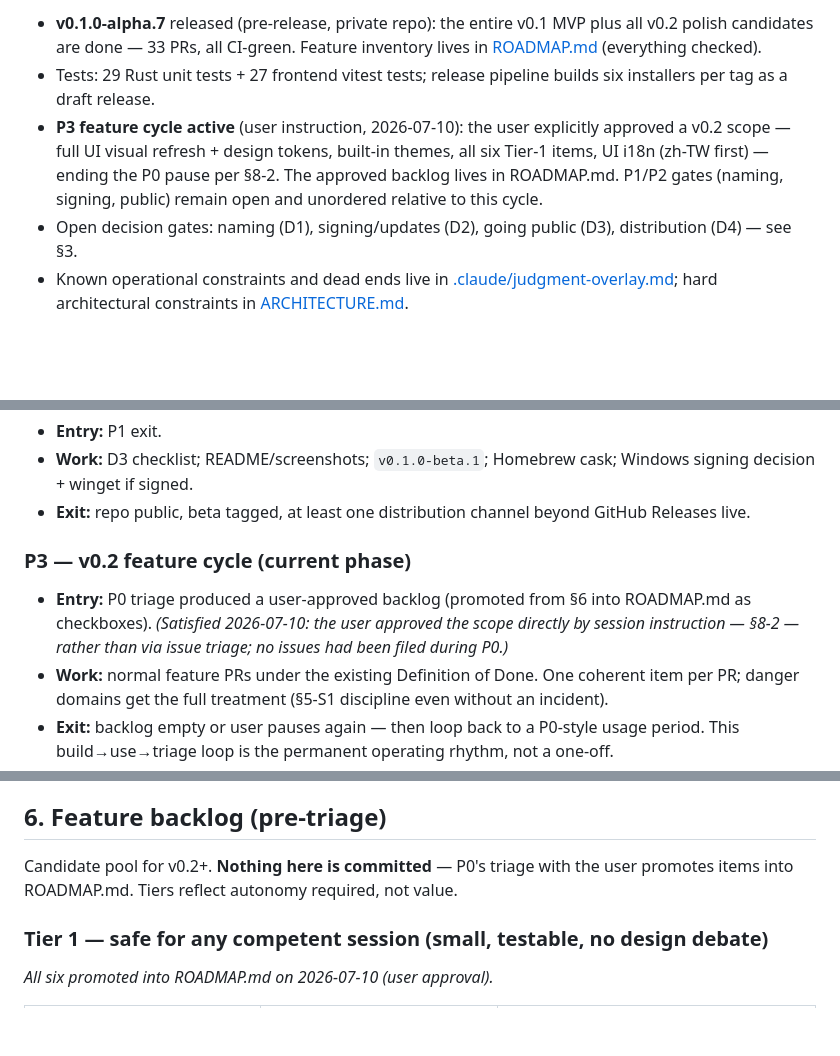
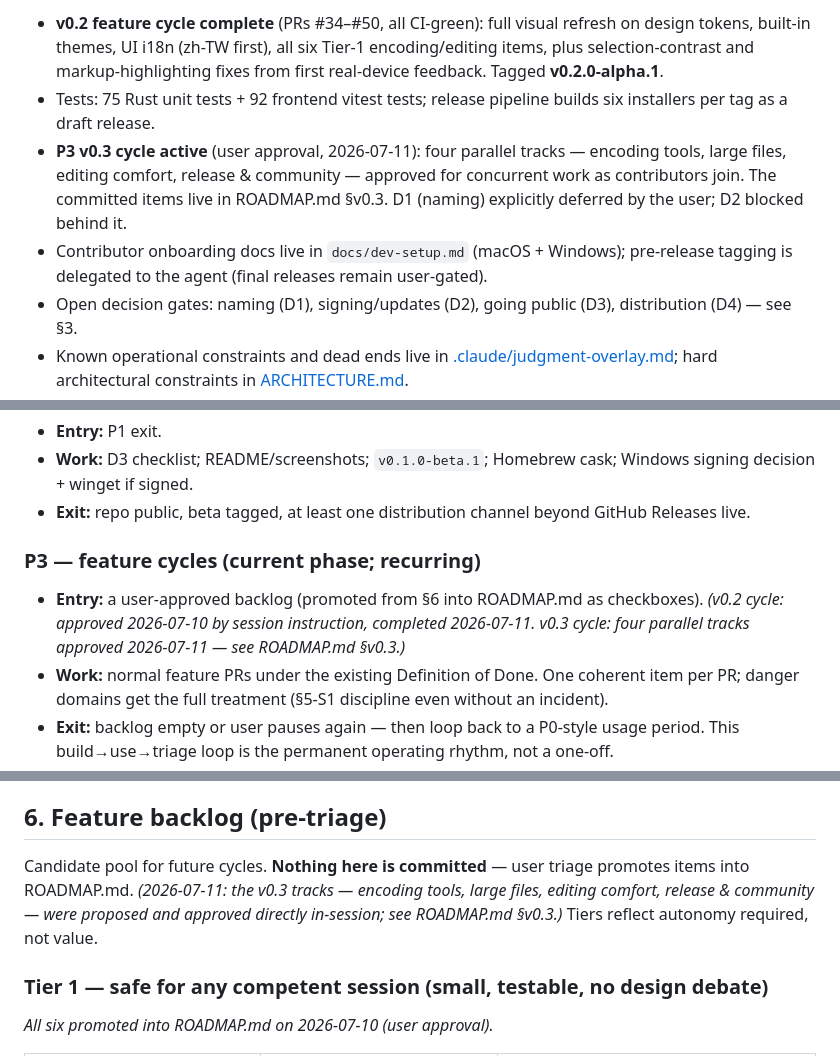
Before and after one commit to hungchenhsu/plume, a Markdown page: DIRECTION.md, 3 parts joined by grey strips. GitHub-like rendering; blank space fills up the shorter version.

```diff
--- a/DIRECTION.md
+++ b/DIRECTION.md
@@ -46,15 +46,19 @@ faster for text files, or is it IDE creep?*
 
-- **v0.1.0-alpha.7** released (pre-release, private repo): the entire v0.1
-  MVP plus all v0.2 polish candidates are done — 33 PRs, all CI-green.
-  Feature inventory lives in [ROADMAP.md](ROADMAP.md) (everything checked).
-- Tests: 29 Rust unit tests + 27 frontend vitest tests; release pipeline
+- **v0.2 feature cycle complete** (PRs #34–#50, all CI-green): full
+  visual refresh on design tokens, built-in themes, UI i18n (zh-TW
+  first), all six Tier-1 encoding/editing items, plus selection-contrast
+  and markup-highlighting fixes from first real-device feedback.
+  Tagged **v0.2.0-alpha.1**.
+- Tests: 75 Rust unit tests + 92 frontend vitest tests; release pipeline
   builds six installers per tag as a draft release.
-- **P3 feature cycle active** (user instruction, 2026-07-10): the user
-  explicitly approved a v0.2 scope — full UI visual refresh + design
-  tokens, built-in themes, all six Tier-1 items, UI i18n (zh-TW first) —
-  ending the P0 pause per §8-2. The approved backlog lives in ROADMAP.md.
-  P1/P2 gates (naming, signing, public) remain open and unordered
-  relative to this cycle.
+- **P3 v0.3 cycle active** (user approval, 2026-07-11): four parallel
+  tracks — encoding tools, large files, editing comfort, release &
+  community — approved for concurrent work as contributors join. The
+  committed items live in ROADMAP.md §v0.3. D1 (naming) explicitly
+  deferred by the user; D2 blocked behind it.
+- Contributor onboarding docs live in `docs/dev-setup.md` (macOS +
+  Windows); pre-release tagging is delegated to the agent (final
+  releases remain user-gated).
 - Open decision gates: naming (D1), signing/updates (D2), going public
   (D3), distribution (D4) — see §3.
 - Known operational constraints and dead ends live in
@@ -208,12 +212,12 @@ user decision recorded in this file.
 - **Exit:** repo public, beta tagged, at least one distribution channel
   beyond GitHub Releases live.
 
-### P3 — v0.2 feature cycle (current phase)
+### P3 — feature cycles (current phase; recurring)
 
-- **Entry:** P0 triage produced a user-approved backlog (promoted from §6
-  into ROADMAP.md as checkboxes). *(Satisfied 2026-07-10: the user
-  approved the scope directly by session instruction — §8-2 — rather
-  than via issue triage; no issues had been filed during P0.)*
+- **Entry:** a user-approved backlog (promoted from §6 into ROADMAP.md
+  as checkboxes). *(v0.2 cycle: approved 2026-07-10 by session
+  instruction, completed 2026-07-11. v0.3 cycle: four parallel tracks
+  approved 2026-07-11 — see ROADMAP.md §v0.3.)*
 - **Work:** normal feature PRs under the existing Definition of Done.
   One coherent item per PR; danger domains get the full treatment
   (§5-S1 discipline even without an incident).
@@ -329,8 +333,10 @@ notes. All of this is Red-tier: user confirms each step.
 
 ## 6. Feature backlog (pre-triage)
 
-Candidate pool for v0.2+. **Nothing here is committed** — P0's triage
-with the user promotes items into ROADMAP.md. Tiers reflect autonomy
+Candidate pool for future cycles. **Nothing here is committed** — user
+triage promotes items into ROADMAP.md. *(2026-07-11: the v0.3 tracks —
+encoding tools, large files, editing comfort, release & community — were
+proposed and approved directly in-session; see ROADMAP.md §v0.3.)* Tiers reflect autonomy
 required, not value.
 
 ### Tier 1 — safe for any competent session (small, testable, no design debate)
```
Also changed, not shown: other parts of DIRECTION.md (+1 -1 lines), ROADMAP.md (+44 -0 lines).
